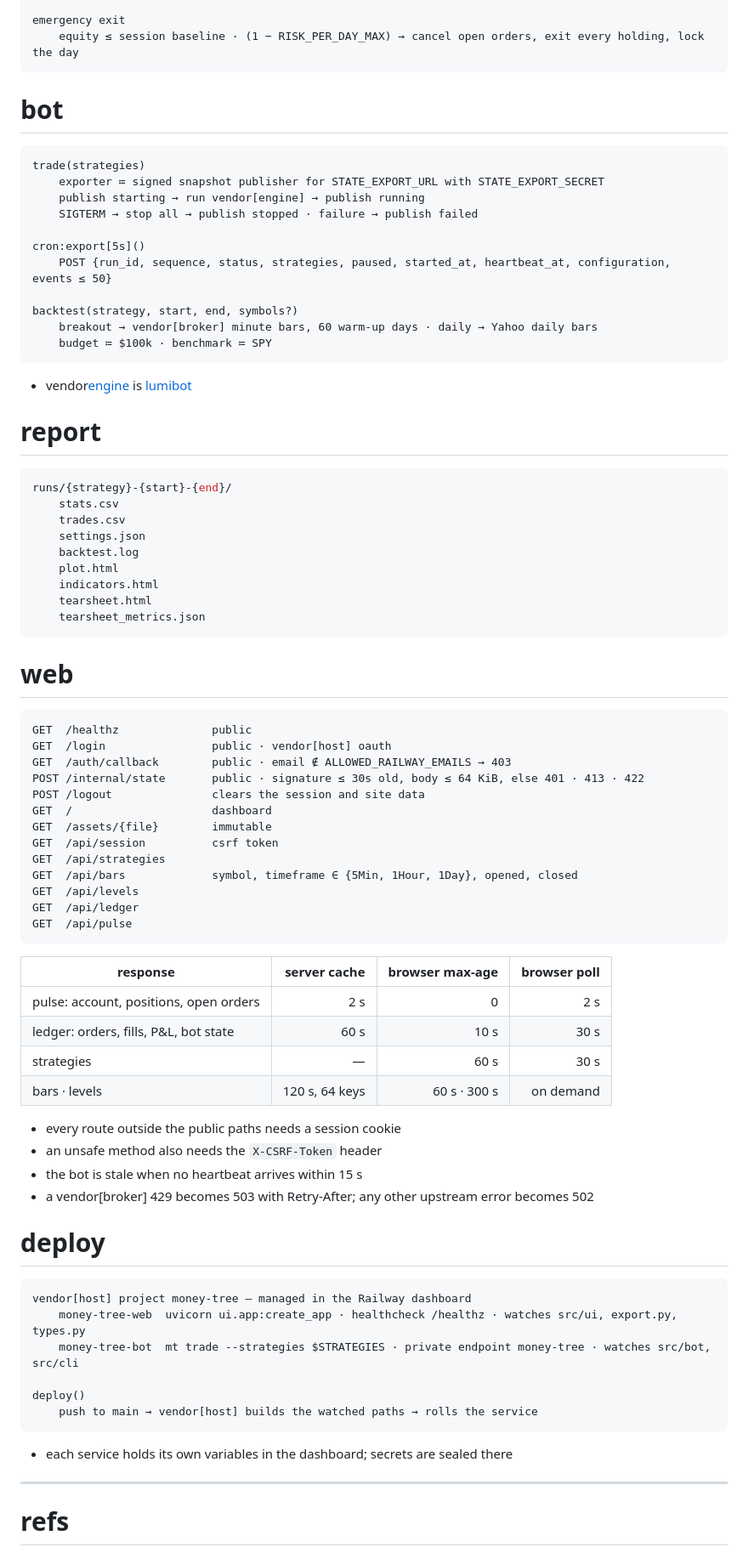
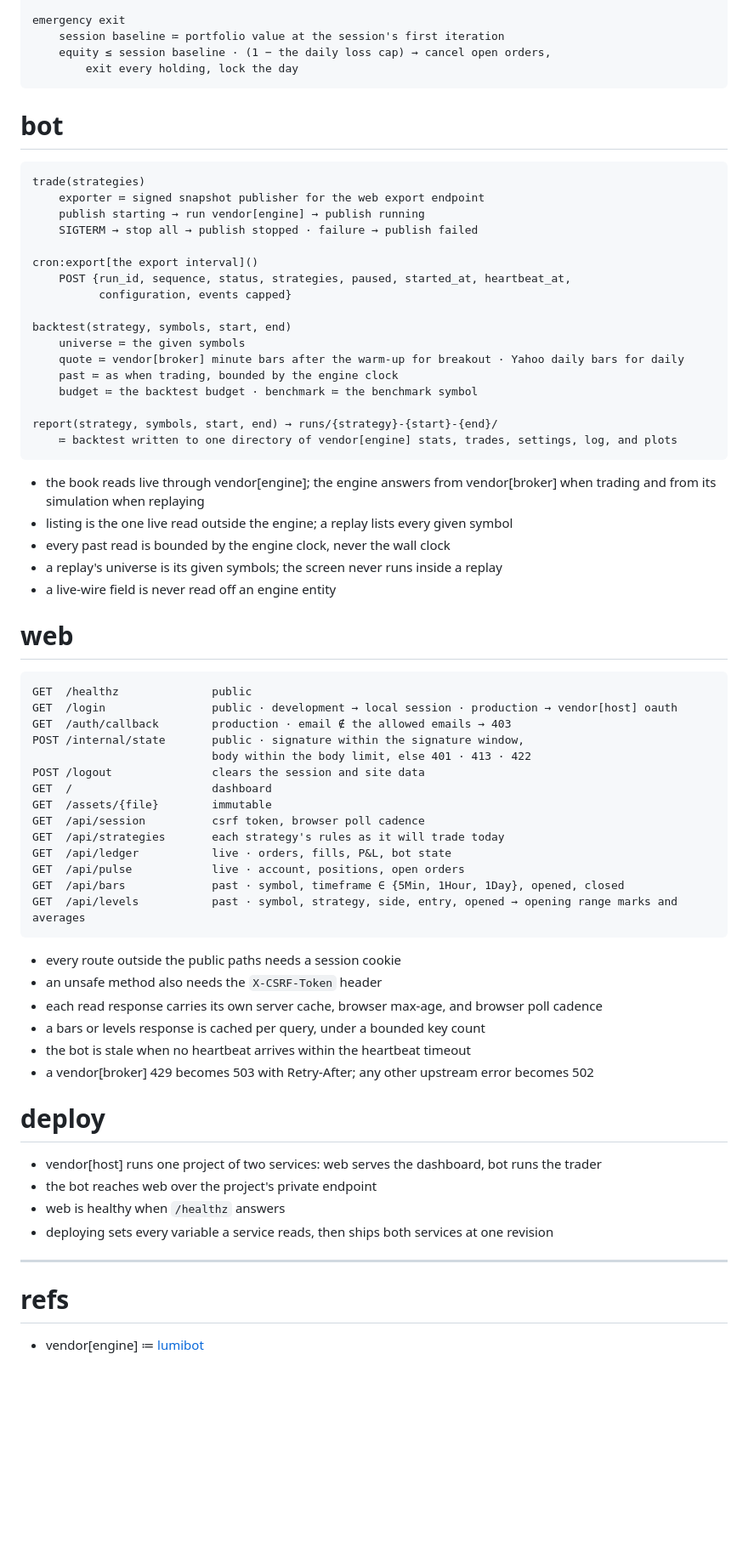
Before and after one commit to xmkqv/money-tree, a Markdown page: spec.md, the part around one of its changes. Shown at 85% size. GitHub-like rendering; blank space fills up the shorter version.

Commit message:
Restate the spec in roles and name the mt layers

````diff
--- a/spec.md
+++ b/spec.md
@@ -157,85 +156,73 @@ risk per trade ≤ RISK_PER_TRADE_MAX unless the strategy sets its own
 
 emergency exit
-    equity ≤ session baseline · (1 − RISK_PER_DAY_MAX) → cancel open orders, exit every holding, lock the day
+    session baseline ≔ portfolio value at the session's first iteration
+    equity ≤ session baseline · (1 − the daily loss cap) → cancel open orders,
+        exit every holding, lock the day
 ```
 
 # bot
 
 ```text:private
 trade(strategies)
-    exporter ≔ signed snapshot publisher for STATE_EXPORT_URL with STATE_EXPORT_SECRET
+    exporter ≔ signed snapshot publisher for the web export endpoint
     publish starting → run vendor[engine] → publish running
     SIGTERM → stop all → publish stopped · failure → publish failed
 
-cron:export[5s]()
-    POST {run_id, sequence, status, strategies, paused, started_at, heartbeat_at, configuration, events ≤ 50}
+cron:export[the export interval]()
+    POST {run_id, sequence, status, strategies, paused, started_at, heartbeat_at,
+          configuration, events capped}
 
-backtest(strategy, start, end, symbols?)
-    breakout → vendor[broker] minute bars, 60 warm-up days · daily → Yahoo daily bars
-    budget ≔ $100k · benchmark ≔ SPY
+backtest(strategy, symbols, start, end)
+    universe ≔ the given symbols
+    quote ≔ vendor[broker] minute bars after the warm-up for breakout · Yahoo daily bars for daily
+    past ≔ as when trading, bounded by the engine clock
+    budget ≔ the backtest budget · benchmark ≔ the benchmark symbol
+
+report(strategy, symbols, start, end) → runs/{strategy}-{start}-{end}/
+    ≔ backtest written to one directory of vendor[engine] stats, trades, settings, log, and plots
 ```
 
-- vendor[engine] is [lumibot][engine]
-
-# report
-
-```sh
-runs/{strategy}-{start}-{end}/
-    stats.csv
-    trades.csv
-    settings.json
-    backtest.log
-    plot.html
-    indicators.html
-    tearsheet.html
-    tearsheet_metrics.json
-```
+- the book reads live through vendor[engine]; the engine answers from vendor[broker] when trading and from its simulation when replaying
+- listing is the one live read outside the engine; a replay lists every given symbol
+- every past read is bounded by the engine clock, never the wall clock
+- a replay's universe is its given symbols; the screen never runs inside a replay
+- a live-wire field is never read off an engine entity
 
 # web
 
 ```text:surface
 GET  /healthz              public
-GET  /login                public · vendor[host] oauth
-GET  /auth/callback        public · email ∉ ALLOWED_RAILWAY_EMAILS → 403
-POST /internal/state       public · signature ≤ 30s old, body ≤ 64 KiB, else 401 · 413 · 422
+GET  /login                public · development → local session · production → vendor[host] oauth
+GET  /auth/callback        production · email ∉ the allowed emails → 403
+POST /internal/state       public · signature within the signature window,
+                           body within the body limit, else 401 · 413 · 422
 POST /logout               clears the session and site data
 GET  /                     dashboard
 GET  /assets/{file}        immutable
-GET  /api/session          csrf token
-GET  /api/strategies
-GET  /api/bars             symbol, timeframe ∈ {5Min, 1Hour, 1Day}, opened, closed
-GET  /api/levels
-GET  /api/ledger
-GET  /api/pulse
+GET  /api/session          csrf token, browser poll cadence
+GET  /api/strategies       each strategy's rules as it will trade today
+GET  /api/ledger           live · orders, fills, P&L, bot state
+GET  /api/pulse            live · account, positions, open orders
+GET  /api/bars             past · symbol, timeframe ∈ {5Min, 1Hour, 1Day}, opened, closed
+GET  /api/levels           past · symbol, strategy, side, entry, opened → opening range marks and averages
 ```
-
-| response | server cache | browser max-age | browser poll |
-|---|---:|---:|---:|
-| pulse: account, positions, open orders | 2 s | 0 | 2 s |
-| ledger: orders, fills, P&L, bot state | 60 s | 10 s | 30 s |
-| strategies | — | 60 s | 30 s |
-| bars · levels | 120 s, 64 keys | 60 s · 300 s | on demand |
 
 - every route outside the public paths needs a session cookie
 - an unsafe method also needs the `X-CSRF-Token` header
-- the bot is stale when no heartbeat arrives within 15 s
+- each read response carries its own server cache, browser max-age, and browser poll cadence
+- a bars or levels response is cached per query, under a bounded key count
+- the bot is stale when no heartbeat arrives within the heartbeat timeout
 - a vendor[broker] 429 becomes 503 with Retry-After; any other upstream error becomes 502
 
 # deploy
 
-```text:surface
-vendor[host] project money-tree — managed in the Railway dashboard
-    money-tree-web  uvicorn ui.app:create_app · healthcheck /healthz · watches src/ui, export.py, types.py
-    money-tree-bot  mt trade --strategies $STRATEGIES · private endpoint money-tree · watches src/bot, src/cli
-
-deploy()
-    push to main → vendor[host] builds the watched paths → rolls the service
-```
-
-- each service holds its own variables in the dashboard; secrets are sealed there
+- vendor[host] runs one project of two services: web serves the dashboard, bot runs the trader
+- the bot reaches web over the project's private endpoint
+- web is healthy when `/healthz` answers
+- deploying sets every variable a service reads, then ships both services at one revision
 
 ---
 
 # refs
 
-[engine]: https://github.com/Lumiwealth/lumibot#quick-start
+- vendor[engine] ≔ [lumibot](https://github.com/Lumiwealth/lumibot#quick-start)
````
Also changed, not shown: other parts of spec.md (+90 -91 lines).
